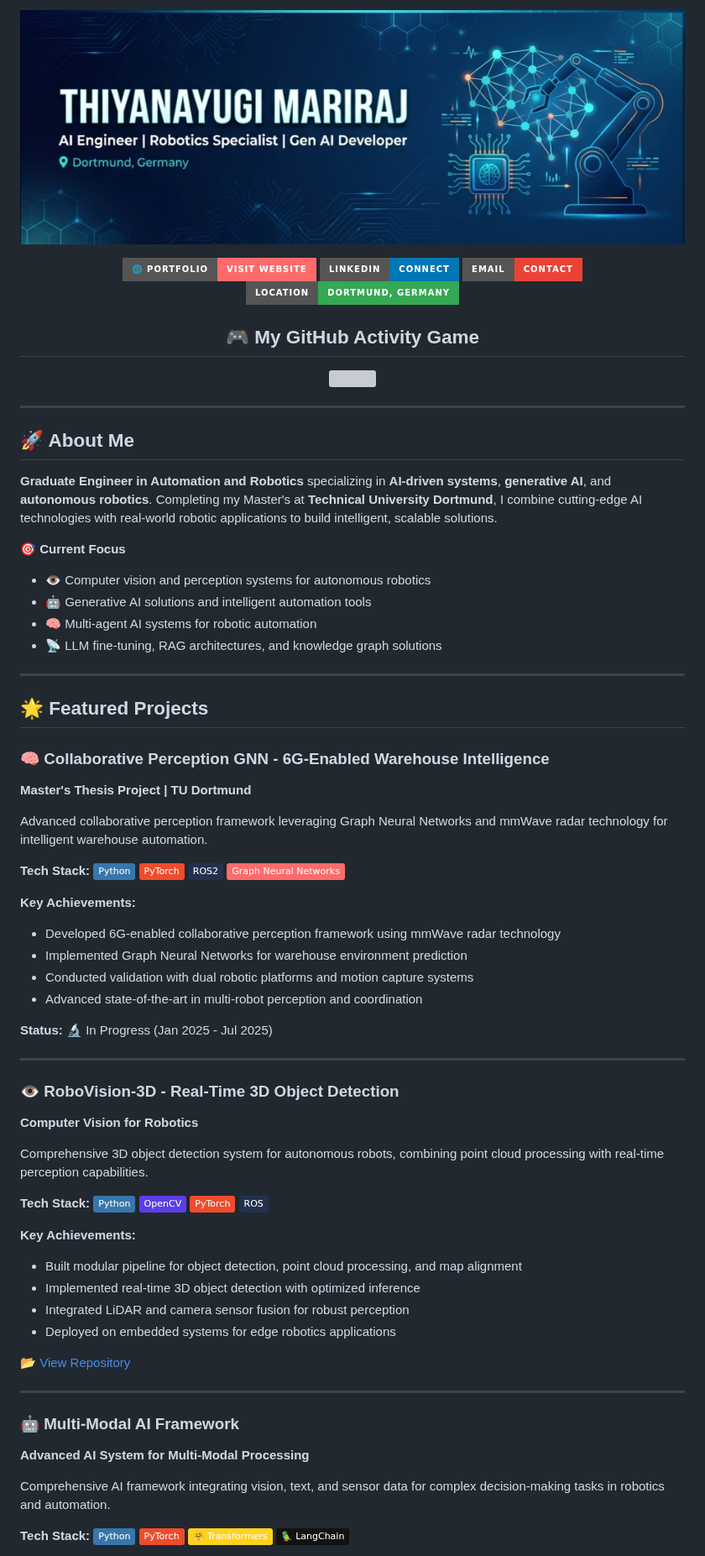
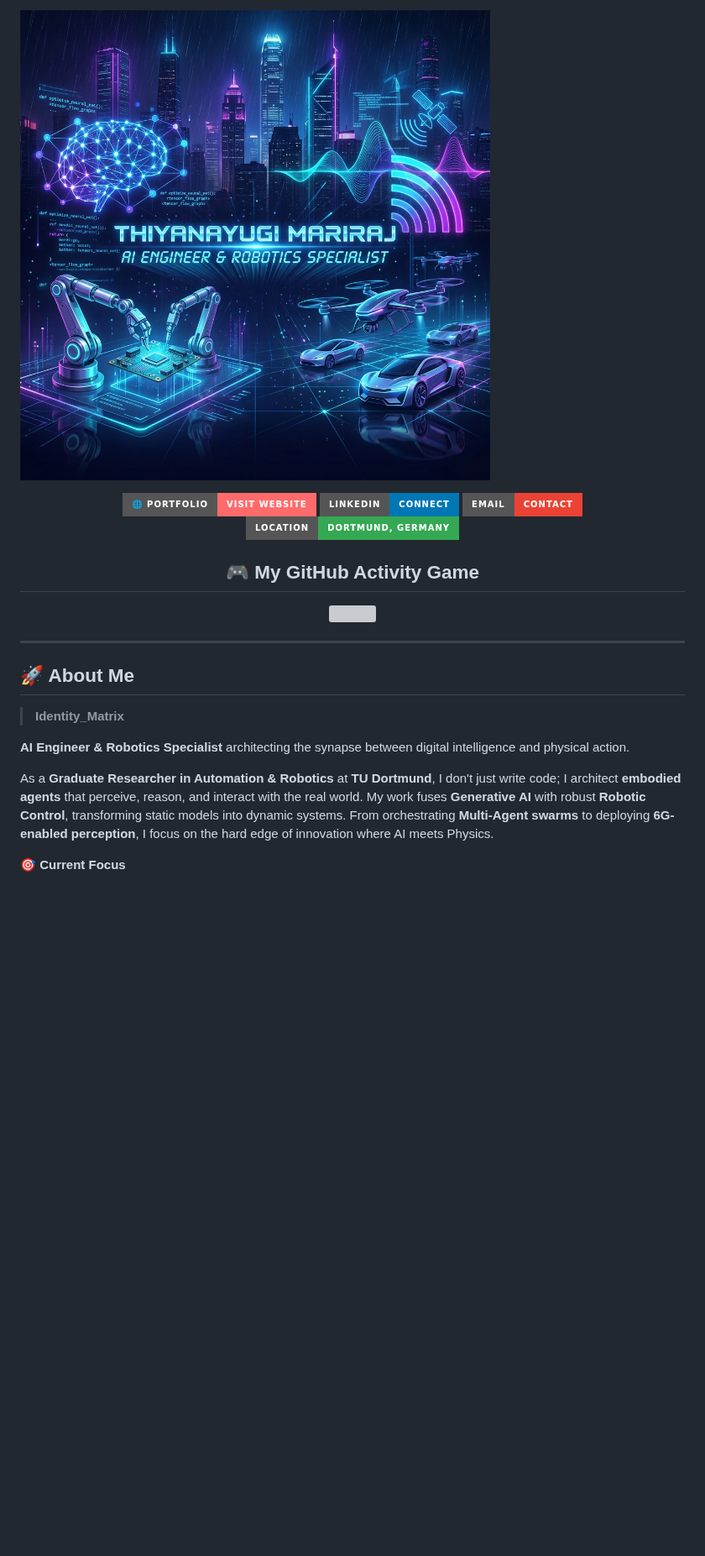
Before and after one commit to thiyanayugi/thiyanayugi, a Markdown page: README.md, the part around one of its changes. Shown at 84% size. GitHub-like rendering; pictures changed too: .github/assets/hero-pro-max.png (added); badges without logos; blank space fills up the shorter version; grey boxes are pictures that could not be loaded.

Commit message:
feat: overhaul README content, update the hero image, and remove the featured projects section.

```diff
--- a/README.md
+++ b/README.md
@@ -1,4 +1,4 @@
-![Header Banner](.github/assets/header.png)
+![Header Banner](.github/assets/hero-pro-max.png)
 
 <div align="center">
 
@@ -22,68 +22,10 @@
 
 ## 🚀 About Me
 
-**Graduate Engineer in Automation and Robotics** specializing in **AI-driven systems**, **generative AI**, and **autonomous robotics**. Completing my Master's at **Technical University Dortmund**, I combine cutting-edge AI technologies with real-world robotic applications to build intelligent, scalable solutions.
+> **Identity_Matrix**
+
+**AI Engineer & Robotics Specialist** architecting the synapse between digital intelligence and physical action.
+
+As a **Graduate Researcher in Automation & Robotics** at **TU Dortmund**, I don't just write code; I architect **embodied agents** that perceive, reason, and interact with the real world. My work fuses **Generative AI** with robust **Robotic Control**, transforming static models into dynamic systems. From orchestrating **Multi-Agent swarms** to deploying **6G-enabled perception**, I focus on the hard edge of innovation where AI meets Physics.
 
 🎯 **Current Focus**
-- 👁️ Computer vision and perception systems for autonomous robotics
-- 🤖 Generative AI solutions and intelligent automation tools
-- 🧠 Multi-agent AI systems for robotic automation
-- 📡 LLM fine-tuning, RAG architectures, and knowledge graph solutions
-
----
-
-## 🌟 Featured Projects
-
-### 🧠 Collaborative Perception GNN - 6G-Enabled Warehouse Intelligence
-**Master's Thesis Project | TU Dortmund**
-
-Advanced collaborative perception framework leveraging Graph Neural Networks and mmWave radar technology for intelligent warehouse automation.
-
-**Tech Stack:**
-![Python](https://img.shields.io/badge/Python-3776AB?style=flat&logo=python&logoColor=white)
-![PyTorch](https://img.shields.io/badge/PyTorch-EE4C2C?style=flat&logo=pytorch&logoColor=white)
-![ROS2](https://img.shields.io/badge/ROS2-22314E?style=flat&logo=ros&logoColor=white)
-![GNN](https://img.shields.io/badge/Graph_Neural_Networks-FF6B6B?style=flat)
-
-**Key Achievements:**
-- Developed 6G-enabled collaborative perception framework using mmWave radar technology
-- Implemented Graph Neural Networks for warehouse environment prediction
-- Conducted validation with dual robotic platforms and motion capture systems
-- Advanced state-of-the-art in multi-robot perception and coordination
-
-**Status:** 🔬 In Progress (Jan 2025 - Jul 2025)
-
----
-
-### 👁️ RoboVision-3D - Real-Time 3D Object Detection
-**Computer Vision for Robotics**
-
-Comprehensive 3D object detection system for autonomous robots, combining point cloud processing with real-time perception capabilities.
-
-**Tech Stack:**
-![Python](https://img.shields.io/badge/Python-3776AB?style=flat&logo=python&logoColor=white)
-![OpenCV](https://img.shields.io/badge/OpenCV-5C3EE8?style=flat&logo=opencv&logoColor=white)
-![PyTorch](https://img.shields.io/badge/PyTorch-EE4C2C?style=flat&logo=pytorch&logoColor=white)
-![ROS](https://img.shields.io/badge/ROS-22314E?style=flat&logo=ros&logoColor=white)
-
-**Key Achievements:**
-- Built modular pipeline for object detection, point cloud processing, and map alignment
-- Implemented real-time 3D object detection with optimized inference
-- Integrated LiDAR and camera sensor fusion for robust perception
-- Deployed on embedded systems for edge robotics applications
-
-[📂 View Repository](https://github.com/thiyanayugi)
-
----
-
-### 🤖 Multi-Modal AI Framework
-**Advanced AI System for Multi-Modal Processing**
-
-Comprehensive AI framework integrating vision, text, and sensor data for complex decision-making tasks in robotics and automation.
-
-**Tech Stack:**
-![Python](https://img.shields.io/badge/Python-3776AB?style=flat&logo=python&logoColor=white)
-![PyTorch](https://img.shields.io/badge/PyTorch-EE4C2C?style=flat&logo=pytorch&logoColor=white)
-![Transformers](https://img.shields.io/badge/🤗_Transformers-FFD21E?style=flat)
-![LangChain](https://img.shields.io/badge/🦜_LangChain-121212?style=flat)
-
```
Also changed, not shown: other parts of README.md (+107 -163 lines).
